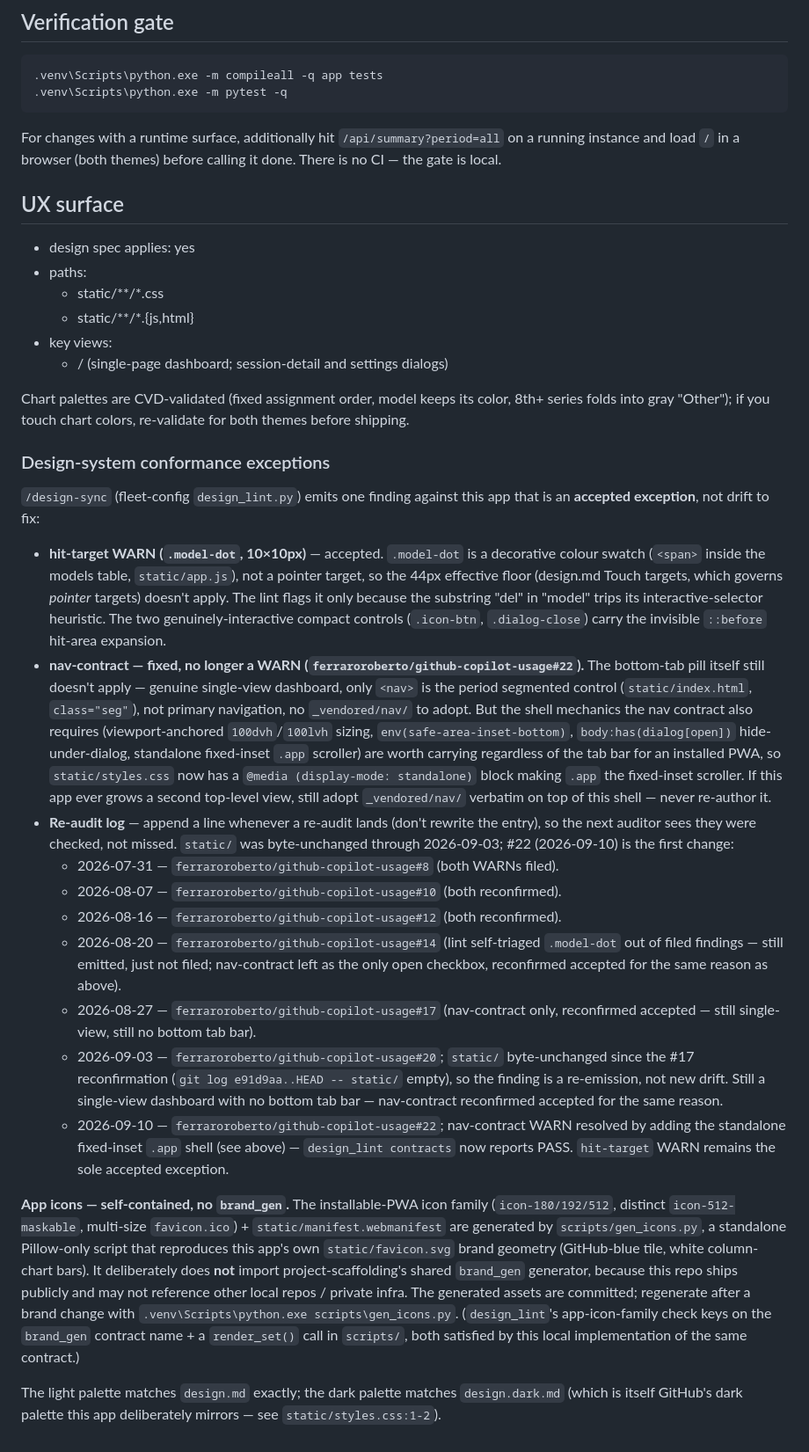
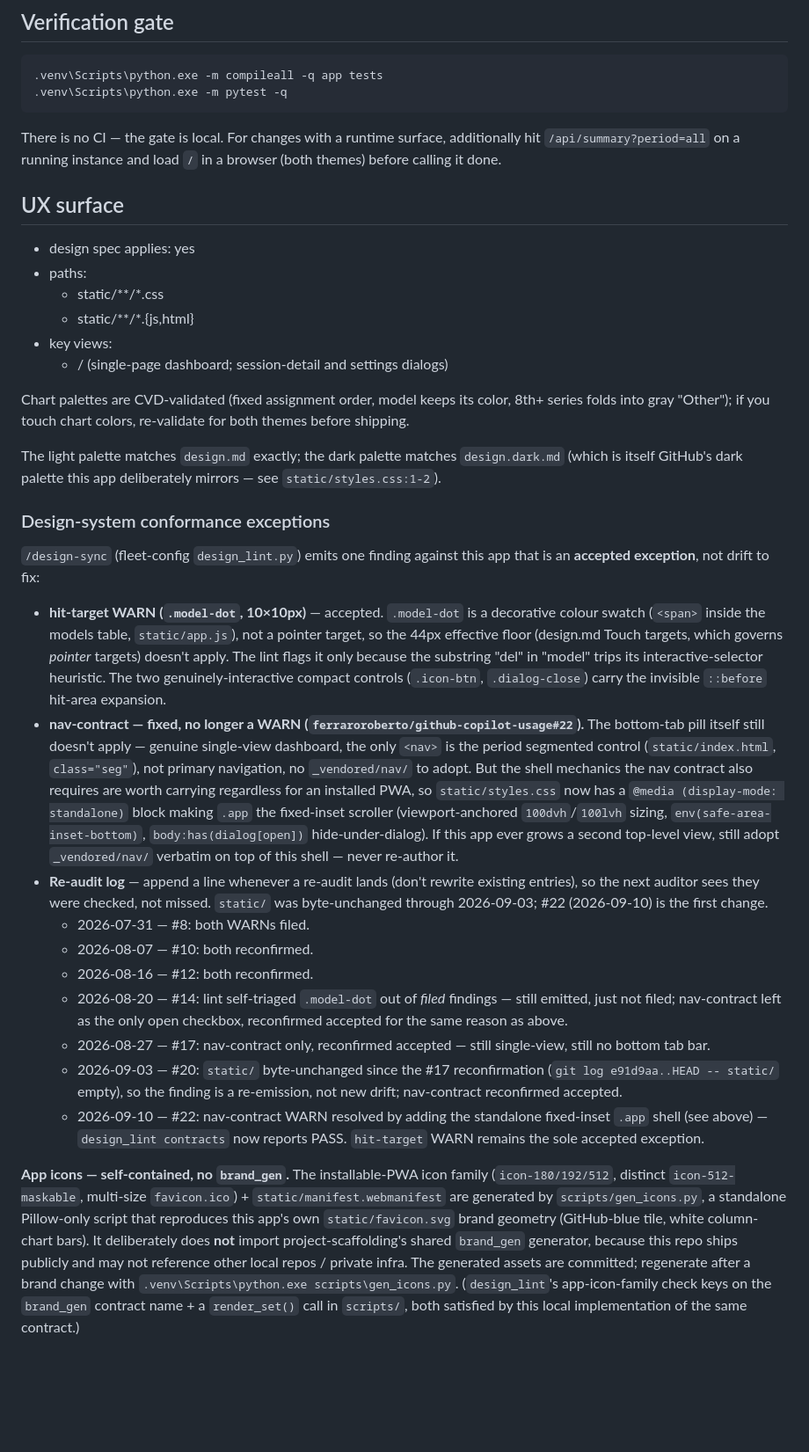
Before and after one commit to ferraroroberto/github-copilot-usage, a Markdown page: CLAUDE.md, the part around one of its changes. Shown at 88% size. Drawn GitHub-style; blank space fills up the shorter version.

Commit message:
chore: purge context prose in github-copilot-usage (#24)
- Compress CLAUDE.md prose while preserving every directive: 1840 ->
  1716 tokens (7%). Directive inventory 78/78 discharged, verified
  item-by-item against the pre-edit snapshot.
- Drop the project-memory/AGENTS.md meta sentence: single-homed in this
  repo's own one-line AGENTS.md, which states it verbatim.
- Condense the design-conformance re-audit log to date, issue and
  outcome. All seven entries retained, per the append-don't-rewrite rule.
- Move the "there is no CI" note next to the gate commands it qualifies.
- Leave the machine-parsed `## UX surface` block structurally untouched:
  ux_surface.py still reports SPEC_APPLIES=yes / KEY_VIEWS=/ .

````diff
--- a/CLAUDE.md
+++ b/CLAUDE.md
@@ -34,7 +32,7 @@ Standalone, public, local-only dashboard for GitHub Copilot usage: a FastAPI JSO
 .venv\Scripts\python.exe -m pytest -q
 ```
 
-For changes with a runtime surface, additionally hit `/api/summary?period=all` on a running instance and load `/` in a browser (both themes) before calling it done. There is no CI — the gate is local.
+There is no CI — the gate is local. For changes with a runtime surface, additionally hit `/api/summary?period=all` on a running instance and load `/` in a browser (both themes) before calling it done.
 
 ## UX surface
 
@@ -47,21 +45,21 @@ For changes with a runtime surface, additionally hit `/api/summary?period=all` o
 
 Chart palettes are CVD-validated (fixed assignment order, model keeps its color, 8th+ series folds into gray "Other"); if you touch chart colors, re-validate for both themes before shipping.
 
+The light palette matches `design.md` exactly; the dark palette matches `design.dark.md` (which is itself GitHub's dark palette this app deliberately mirrors — see `static/styles.css:1-2`).
+
 ### Design-system conformance exceptions
 
 `/design-sync` (fleet-config `design_lint.py`) emits one finding against this app that is an **accepted exception**, not drift to fix:
 
 - **hit-target WARN (`.model-dot`, 10×10px)** — accepted. `.model-dot` is a decorative colour swatch (`<span>` inside the models table, `static/app.js`), not a pointer target, so the 44px effective floor (design.md Touch targets, which governs *pointer* targets) doesn't apply. The lint flags it only because the substring "del" in "model" trips its interactive-selector heuristic. The two genuinely-interactive compact controls (`.icon-btn`, `.dialog-close`) carry the invisible `::before` hit-area expansion.
-- **nav-contract — fixed, no longer a WARN (`ferraroroberto/github-copilot-usage#22`).** The bottom-tab pill itself still doesn't apply — genuine single-view dashboard, only `<nav>` is the period segmented control (`static/index.html`, `class="seg"`), not primary navigation, no `_vendored/nav/` to adopt. But the shell mechanics the nav contract also requires (viewport-anchored `100dvh`/`100lvh` sizing, `env(safe-area-inset-bottom)`, `body:has(dialog[open])` hide-under-dialog, standalone fixed-inset `.app` scroller) are worth carrying regardless of the tab bar for an installed PWA, so `static/styles.css` now has a `@media (display-mode: standalone)` block making `.app` the fixed-inset scroller. If this app ever grows a second top-level view, still adopt `_vendored/nav/` verbatim on top of this shell — never re-author it.
-- **Re-audit log** — append a line whenever a re-audit lands (don't rewrite the entry), so the next auditor sees they were checked, not missed. `static/` was byte-unchanged through 2026-09-03; #22 (2026-09-10) is the first change:
-  - 2026-07-31 — `ferraroroberto/github-copilot-usage#8` (both WARNs filed).
-  - 2026-08-07 — `ferraroroberto/github-copilot-usage#10` (both reconfirmed).
-  - 2026-08-16 — `ferraroroberto/github-copilot-usage#12` (both reconfirmed).
-  - 2026-08-20 — `ferraroroberto/github-copilot-usage#14` (lint self-triaged `.model-dot` out of filed findings — still emitted, just not filed; nav-contract left as the only open checkbox, reconfirmed accepted for the same reason as above).
-  - 2026-08-27 — `ferraroroberto/github-copilot-usage#17` (nav-contract only, reconfirmed accepted — still single-view, still no bottom tab bar).
-  - 2026-09-03 — `ferraroroberto/github-copilot-usage#20`; `static/` byte-unchanged since the #17 reconfirmation (`git log e91d9aa..HEAD -- static/` empty), so the finding is a re-emission, not new drift. Still a single-view dashboard with no bottom tab bar — nav-contract reconfirmed accepted for the same reason.
-  - 2026-09-10 — `ferraroroberto/github-copilot-usage#22`; nav-contract WARN resolved by adding the standalone fixed-inset `.app` shell (see above) — `design_lint contracts` now reports PASS. `hit-target` WARN remains the sole accepted exception.
+- **nav-contract — fixed, no longer a WARN (`ferraroroberto/github-copilot-usage#22`).** The bottom-tab pill itself still doesn't apply — genuine single-view dashboard, the only `<nav>` is the period segmented control (`static/index.html`, `class="seg"`), not primary navigation, no `_vendored/nav/` to adopt. But the shell mechanics the nav contract also requires are worth carrying regardless for an installed PWA, so `static/styles.css` now has a `@media (display-mode: standalone)` block making `.app` the fixed-inset scroller (viewport-anchored `100dvh`/`100lvh` sizing, `env(safe-area-inset-bottom)`, `body:has(dialog[open])` hide-under-dialog). If this app ever grows a second top-level view, still adopt `_vendored/nav/` verbatim on top of this shell — never re-author it.
+- **Re-audit log** — append a line whenever a re-audit lands (don't rewrite existing entries), so the next auditor sees they were checked, not missed. `static/` was byte-unchanged through 2026-09-03; #22 (2026-09-10) is the first change.
+  - 2026-07-31 — #8: both WARNs filed.
+  - 2026-08-07 — #10: both reconfirmed.
+  - 2026-08-16 — #12: both reconfirmed.
+  - 2026-08-20 — #14: lint self-triaged `.model-dot` out of *filed* findings — still emitted, just not filed; nav-contract left as the only open checkbox, reconfirmed accepted for the same reason as above.
+  - 2026-08-27 — #17: nav-contract only, reconfirmed accepted — still single-view, still no bottom tab bar.
+  - 2026-09-03 — #20: `static/` byte-unchanged since the #17 reconfirmation (`git log e91d9aa..HEAD -- static/` empty), so the finding is a re-emission, not new drift; nav-contract reconfirmed accepted.
+  - 2026-09-10 — #22: nav-contract WARN resolved by adding the standalone fixed-inset `.app` shell (see above) — `design_lint contracts` now reports PASS. `hit-target` WARN remains the sole accepted exception.
 
 **App icons — self-contained, no `brand_gen`.** The installable-PWA icon family (`icon-180/192/512`, distinct `icon-512-maskable`, multi-size `favicon.ico`) + `static/manifest.webmanifest` are generated by `scripts/gen_icons.py`, a standalone Pillow-only script that reproduces this app's own `static/favicon.svg` brand geometry (GitHub-blue tile, white column-chart bars). It deliberately does **not** import project-scaffolding's shared `brand_gen` generator, because this repo ships publicly and may not reference other local repos / private infra. The generated assets are committed; regenerate after a brand change with `.venv\Scripts\python.exe scripts\gen_icons.py`. (`design_lint`'s app-icon-family check keys on the `brand_gen` contract name + a `render_set()` call in `scripts/`, both satisfied by this local implementation of the same contract.)
-
-The light palette matches `design.md` exactly; the dark palette matches `design.dark.md` (which is itself GitHub's dark palette this app deliberately mirrors — see `static/styles.css:1-2`).
````
Also changed, not shown: other parts of CLAUDE.md (+2 -4 lines).
